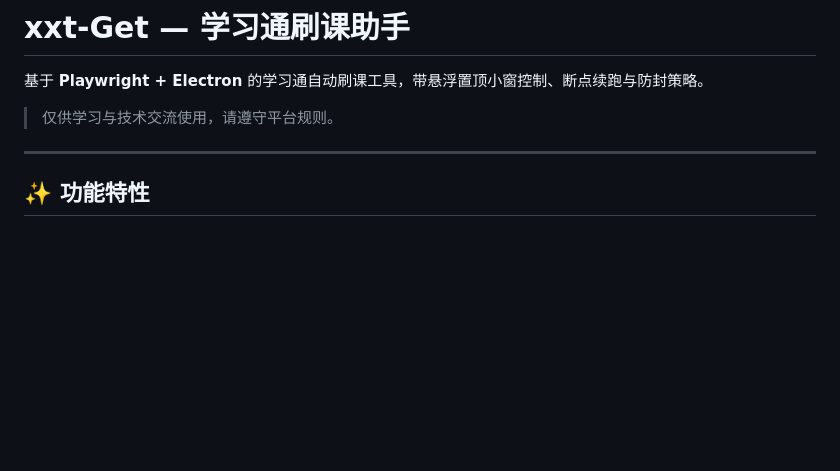
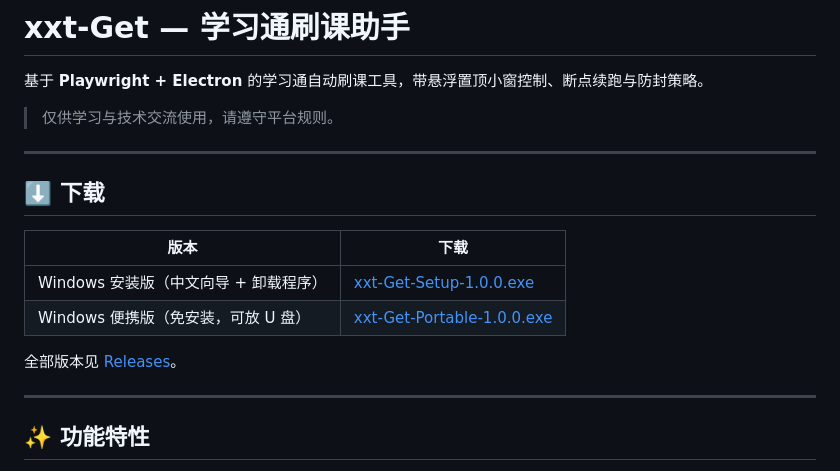
Before and after one commit to lijunyi911/xxt-Get, a Markdown page: README.md, the part around the change. GitHub-like rendering; blank space fills up the shorter version.

Commit message:
docs: README 添加 Release 下载链接

```diff
--- a/README.md
+++ b/README.md
@@ -3,6 +3,17 @@
 基于 **Playwright + Electron** 的学习通自动刷课工具，带悬浮置顶小窗控制、断点续跑与防封策略。
 
 > 仅供学习与技术交流使用，请遵守平台规则。
+
+---
+
+## ⬇️ 下载
+
+| 版本 | 下载 |
+|---|---|
+| Windows 安装版（中文向导 + 卸载程序） | [xxt-Get-Setup-1.0.0.exe](https://github.com/lijunyi911/xxt-Get/releases/download/v1.0.0/xxt-Get-Setup-1.0.0.exe) |
+| Windows 便携版（免安装，可放 U 盘） | [xxt-Get-Portable-1.0.0.exe](https://github.com/lijunyi911/xxt-Get/releases/download/v1.0.0/xxt-Get-Portable-1.0.0.exe) |
+
+全部版本见 [Releases](https://github.com/lijunyi911/xxt-Get/releases)。
 
 ---
 
```
